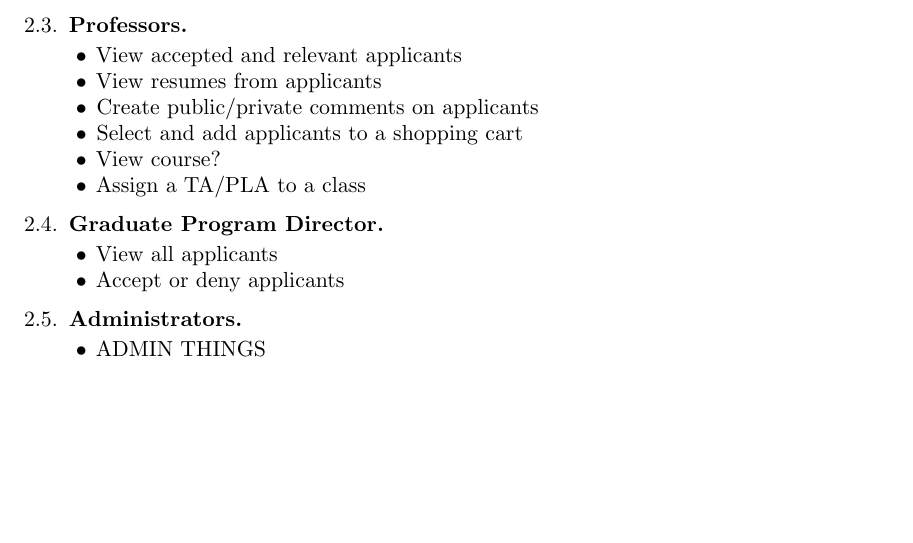
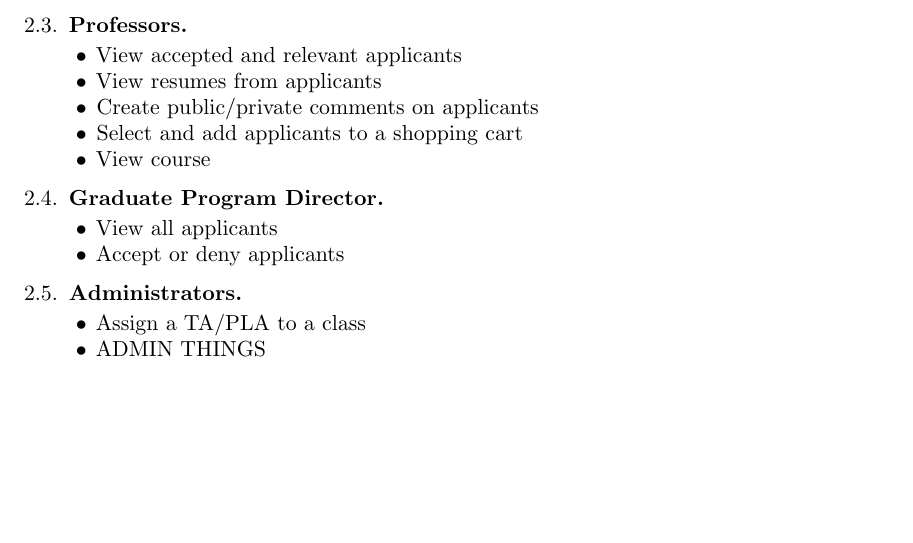
Before and after one commit to eag1207/4320-user-docs, a LaTeX paper (UserDocumentation.tex): part of the page, cut so that both start at the same text. Compiled offline with pdfLaTeX.

Commit message:
Important little change
Assigning a TA/PLA directly is now the job of the Admin.

```diff
--- a/UserDocumentation.tex
+++ b/UserDocumentation.tex
@@ -49,8 +49,7 @@
     \item{View resumes from applicants}
     \item{Create public/private comments on applicants}
     \item{Select and add applicants to a shopping cart}
-    \item{View course?}
-    \item{Assign a TA/PLA to a class}
+    \item{View course}
 \end{itemize}
 
 \subsection{Graduate Program Director}
@@ -63,6 +62,7 @@
 \subsection{Administrators}
 
 \begin{itemize}
+    \item{Assign a TA/PLA to a class}
     \item{ADMIN THINGS}
 \end{itemize}
 
```
Also changed, not shown: UserDocumentation.pdf, 2 other files.
